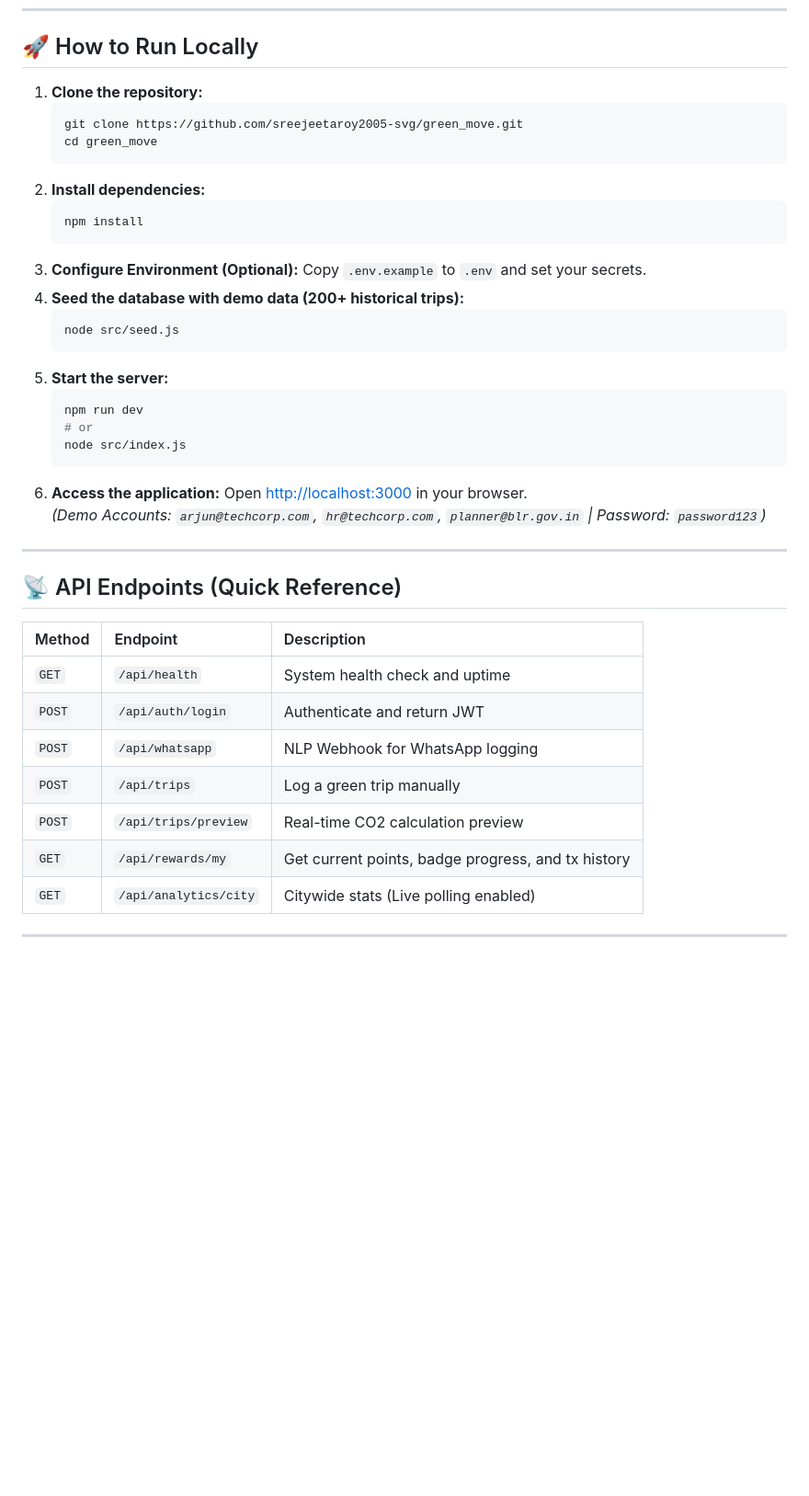
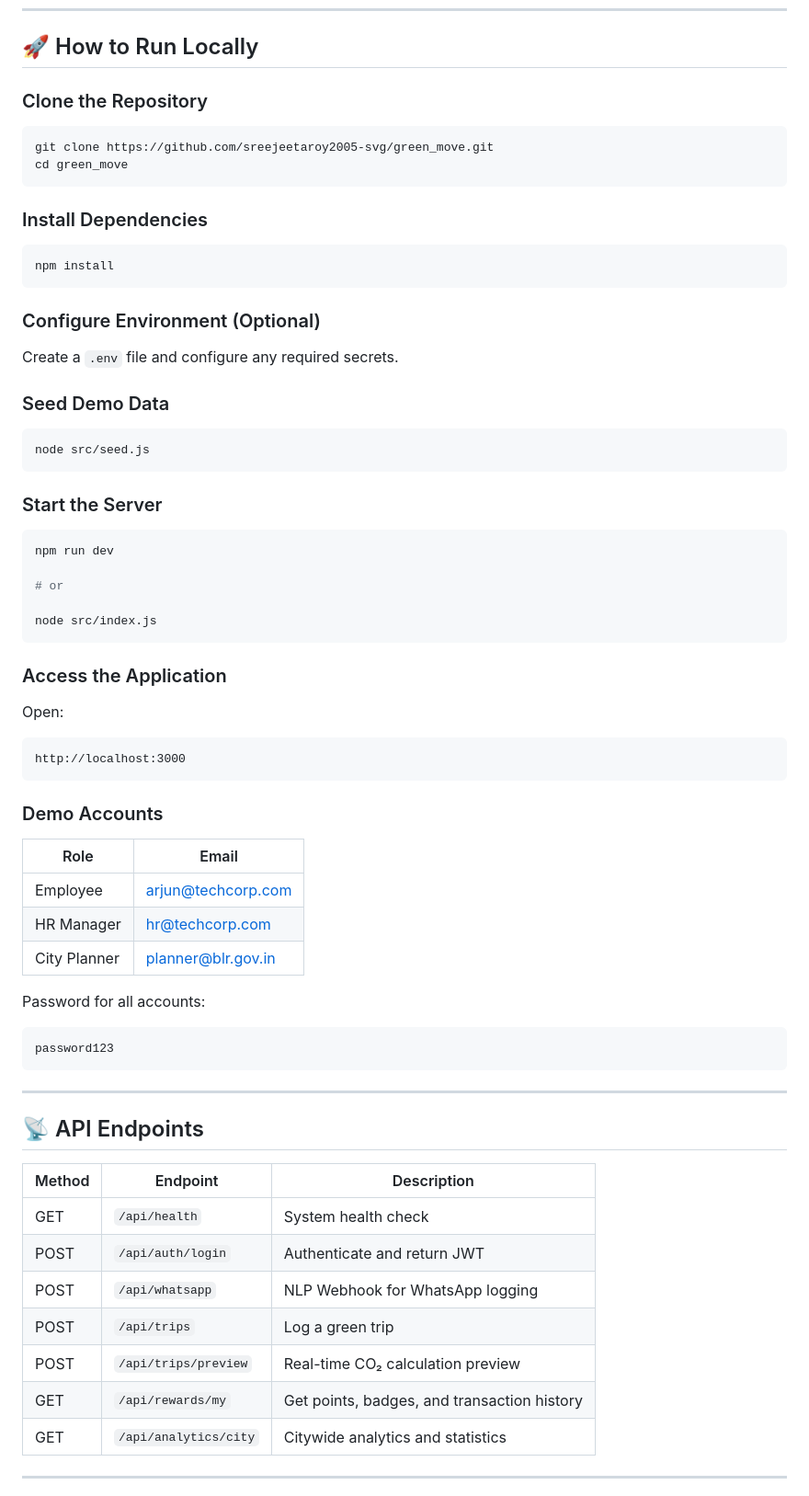
Before and after one commit to sreejeetaroy2005-svg/green_move, a Markdown page: README.md, the part around one of its changes. Shown at 92% size. Drawn GitHub-style; blank space fills up the shorter version.

````diff
--- a/README.md
+++ b/README.md
@@ -49,44 +70,74 @@ GreenMove solves the incentive gap by tracking, verifying, and rewarding eco-fri
 
 ## 🚀 How to Run Locally
 
-1.  **Clone the repository:**
-    ```bash
-    git clone https://github.com/sreejeetaroy2005-svg/green_move.git
-    cd green_move
-    ```
-2.  **Install dependencies:**
-    ```bash
-    npm install
-    ```
-3.  **Configure Environment (Optional):**
-    Copy `.env.example` to `.env` and set your secrets.
-4.  **Seed the database with demo data (200+ historical trips):**
-    ```bash
-    node src/seed.js
-    ```
-5.  **Start the server:**
-    ```bash
-    npm run dev
-    # or
-    node src/index.js
-    ```
-6.  **Access the application:**
-    Open [http://localhost:3000](http://localhost:3000) in your browser.
-    *(Demo Accounts: `arjun@techcorp.com`, `hr@techcorp.com`, `planner@blr.gov.in` | Password: `password123`)*
+### Clone the Repository
+
+```bash
+git clone https://github.com/sreejeetaroy2005-svg/green_move.git
+cd green_move
+```
+
+### Install Dependencies
+
+```bash
+npm install
+```
+
+### Configure Environment (Optional)
+
+Create a `.env` file and configure any required secrets.
+
+### Seed Demo Data
+
+```bash
+node src/seed.js
+```
+
+### Start the Server
+
+```bash
+npm run dev
+
+# or
+
+node src/index.js
+```
+
+### Access the Application
+
+Open:
+
+```text
+http://localhost:3000
+```
+
+### Demo Accounts
+
+| Role         | Email                                           |
+| ------------ | ----------------------------------------------- |
+| Employee     | [arjun@techcorp.com](mailto:arjun@techcorp.com) |
+| HR Manager   | [hr@techcorp.com](mailto:hr@techcorp.com)       |
+| City Planner | [planner@blr.gov.in](mailto:planner@blr.gov.in) |
+
+Password for all accounts:
+
+```text
+password123
+```
 
 ---
 
-## 📡 API Endpoints (Quick Reference)
+## 📡 API Endpoints
 
-| Method | Endpoint | Description |
-| :--- | :--- | :--- |
-| `GET`  | `/api/health` | System health check and uptime |
-| `POST` | `/api/auth/login` | Authenticate and return JWT |
-| `POST` | `/api/whatsapp` | NLP Webhook for WhatsApp logging |
-| `POST` | `/api/trips` | Log a green trip manually |
-| `POST` | `/api/trips/preview` | Real-time CO2 calculation preview |
-| `GET`  | `/api/rewards/my` | Get current points, badge progress, and tx history |
-| `GET`  | `/api/analytics/city` | Citywide stats (Live polling enabled) |
+| Method | Endpoint              | Description                                 |
+| ------ | --------------------- | ------------------------------------------- |
+| GET    | `/api/health`         | System health check                         |
+| POST   | `/api/auth/login`     | Authenticate and return JWT                 |
+| POST   | `/api/whatsapp`       | NLP Webhook for WhatsApp logging            |
+| POST   | `/api/trips`          | Log a green trip                            |
+| POST   | `/api/trips/preview`  | Real-time CO₂ calculation preview           |
+| GET    | `/api/rewards/my`     | Get points, badges, and transaction history |
+| GET    | `/api/analytics/city` | Citywide analytics and statistics           |
 
 ---
 
````
Also changed, not shown: other parts of README.md (+78 -31 lines).
